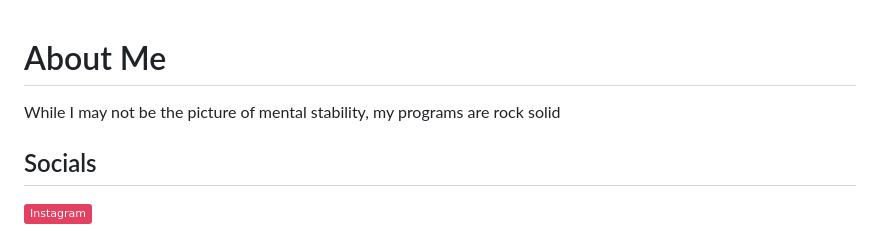
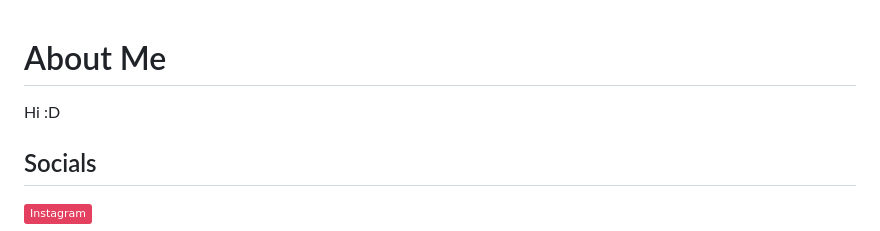
Before and after one commit to shamxl/shamxl, a Markdown page: README.md, the part around the change. Drawn GitHub-style; badges without logos.

```diff
--- a/README.md
+++ b/README.md
@@ -1,6 +1,6 @@
 # About Me
-While I may not be the picture of mental stability, my programs are rock solid
 
+Hi :D
 
 ## Socials
 [![Instagram](https://img.shields.io/badge/Instagram-%23E4405F.svg?logo=Instagram&logoColor=white)](https://instagram.com/im.shamil)
```
